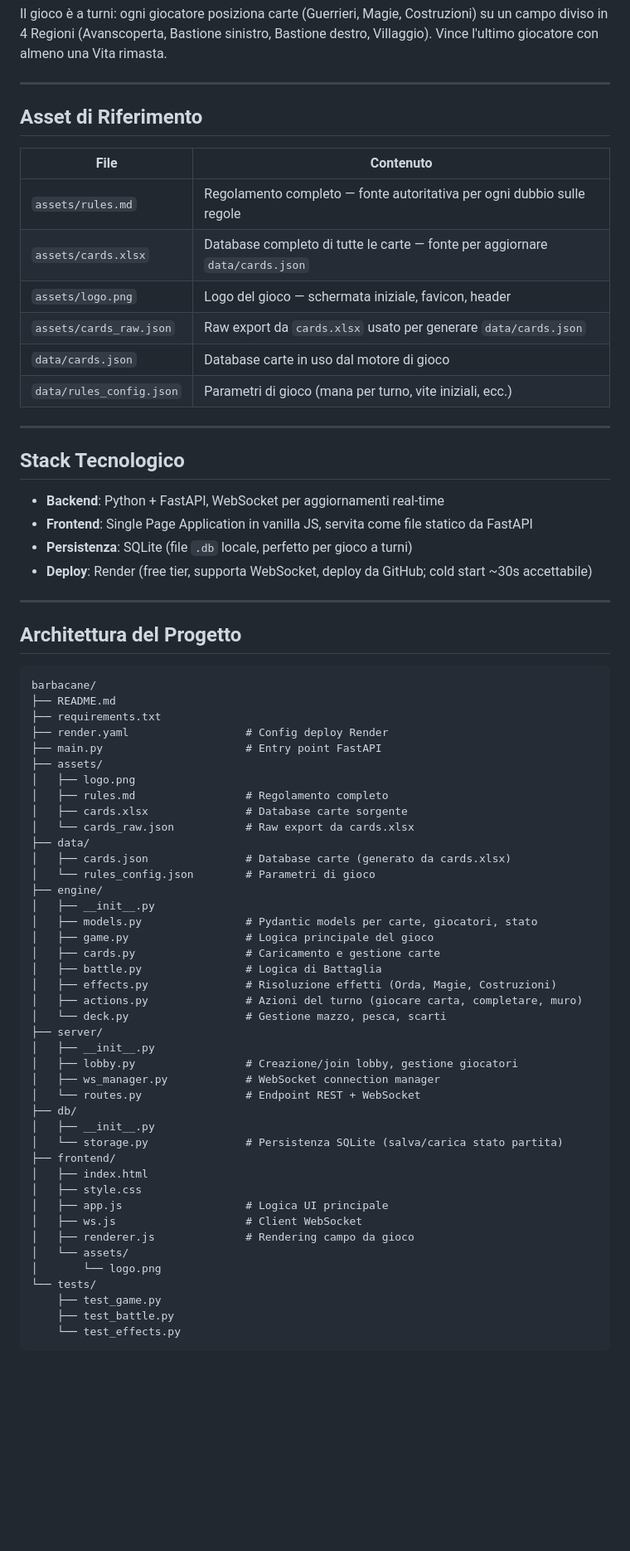
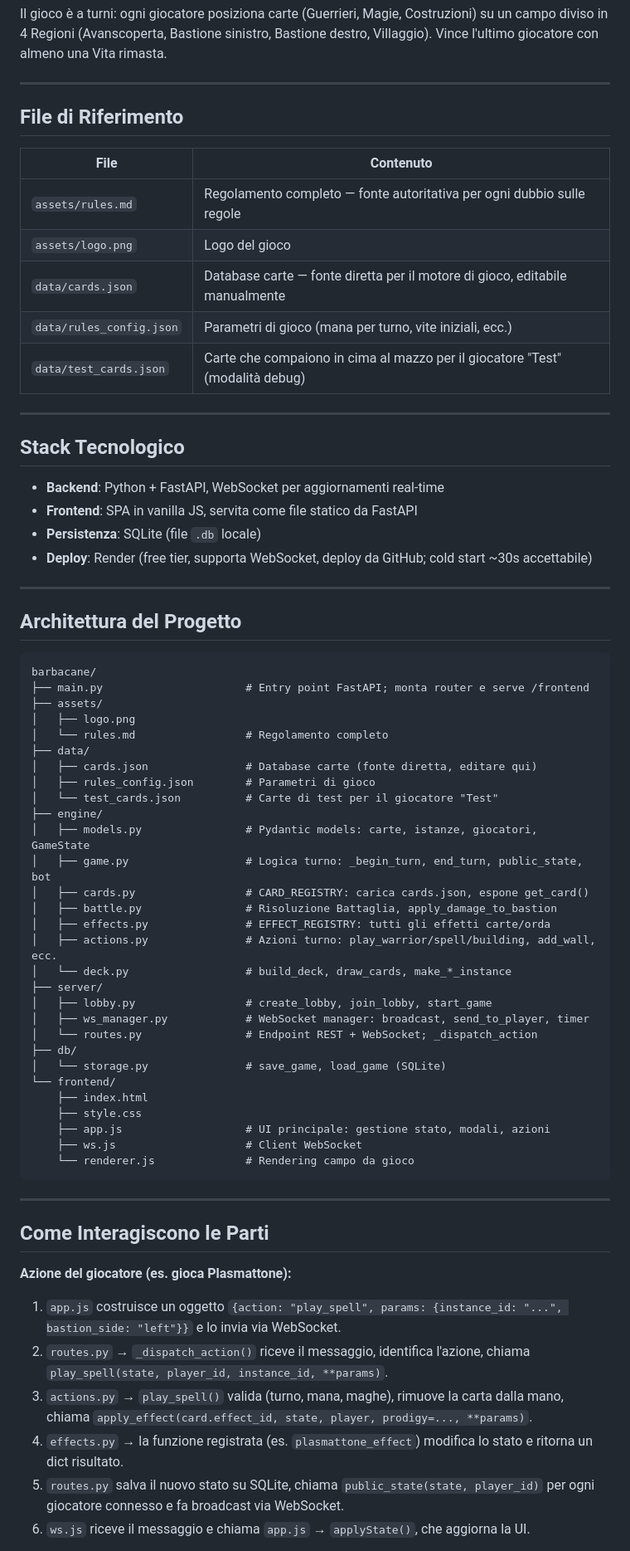
Before and after one commit to BertrandPouget/barbacane, a Markdown page: CLAUDE.md, the part around one of its changes. Shown at 83% size. Rendered like a GitHub page; blank space fills up the shorter version.

````diff
--- a/CLAUDE.md
+++ b/CLAUDE.md
@@ -8,24 +8,23 @@ Il gioco è a turni: ogni giocatore posiziona carte (Guerrieri, Magie, Costruzio
 
 ---
 
-## Asset di Riferimento
+## File di Riferimento
 
 | File | Contenuto |
 |---|---|
 | `assets/rules.md` | Regolamento completo — fonte autoritativa per ogni dubbio sulle regole |
-| `assets/cards.xlsx` | Database completo di tutte le carte — fonte per aggiornare `data/cards.json` |
-| `assets/logo.png` | Logo del gioco — schermata iniziale, favicon, header |
-| `assets/cards_raw.json` | Raw export da `cards.xlsx` usato per generare `data/cards.json` |
-| `data/cards.json` | Database carte in uso dal motore di gioco |
+| `assets/logo.png` | Logo del gioco |
+| `data/cards.json` | Database carte — fonte diretta per il motore di gioco, editabile manualmente |
 | `data/rules_config.json` | Parametri di gioco (mana per turno, vite iniziali, ecc.) |
+| `data/test_cards.json` | Carte che compaiono in cima al mazzo per il giocatore "Test" (modalità debug) |
 
 ---
 
 ## Stack Tecnologico
 
 - **Backend**: Python + FastAPI, WebSocket per aggiornamenti real-time
-- **Frontend**: Single Page Application in vanilla JS, servita come file statico da FastAPI
-- **Persistenza**: SQLite (file `.db` locale, perfetto per gioco a turni)
+- **Frontend**: SPA in vanilla JS, servita come file statico da FastAPI
+- **Persistenza**: SQLite (file `.db` locale)
 - **Deploy**: Render (free tier, supporta WebSocket, deploy da GitHub; cold start ~30s accettabile)
 
 ---
@@ -34,45 +33,46 @@ Il gioco è a turni: ogni giocatore posiziona carte (Guerrieri, Magie, Costruzio
 
 ```
 barbacane/
-├── README.md
-├── requirements.txt
-├── render.yaml                  # Config deploy Render
-├── main.py                      # Entry point FastAPI
+├── main.py                      # Entry point FastAPI; monta router e serve /frontend
 ├── assets/
 │   ├── logo.png
-│   ├── rules.md                 # Regolamento completo
-│   ├── cards.xlsx               # Database carte sorgente
-│   └── cards_raw.json           # Raw export da cards.xlsx
+│   └── rules.md                 # Regolamento completo
 ├── data/
-│   ├── cards.json               # Database carte (generato da cards.xlsx)
-│   └── rules_config.json        # Parametri di gioco
+│   ├── cards.json               # Database carte (fonte diretta, editare qui)
+│   ├── rules_config.json        # Parametri di gioco
+│   └── test_cards.json          # Carte di test per il giocatore "Test"
 ├── engine/
-│   ├── __init__.py
-│   ├── models.py                # Pydantic models per carte, giocatori, stato
-│   ├── game.py                  # Logica principale del gioco
-│   ├── cards.py                 # Caricamento e gestione carte
-│   ├── battle.py                # Logica di Battaglia
-│   ├── effects.py               # Risoluzione effetti (Orda, Magie, Costruzioni)
-│   ├── actions.py               # Azioni del turno (giocare carta, completare, muro)
-│   └── deck.py                  # Gestione mazzo, pesca, scarti
+│   ├── models.py                # Pydantic models: carte, istanze, giocatori, GameState
+│   ├── game.py                  # Logica turno: _begin_turn, end_turn, public_state, bot
+│   ├── cards.py                 # CARD_REGISTRY: carica cards.json, espone get_card()
+│   ├── battle.py                # Risoluzione Battaglia, apply_damage_to_bastion
+│   ├── effects.py               # EFFECT_REGISTRY: tutti gli effetti carte/orda
+│   ├── actions.py               # Azioni turno: play_warrior/spell/building, add_wall, ecc.
+│   └── deck.py                  # build_deck, draw_cards, make_*_instance
 ├── server/
-│   ├── __init__.py
-│   ├── lobby.py                 # Creazione/join lobby, gestione giocatori
-│   ├── ws_manager.py            # WebSocket connection manager
-│   └── routes.py                # Endpoint REST + WebSocket
+│   ├── lobby.py                 # create_lobby, join_lobby, start_game
+│   ├── ws_manager.py            # WebSocket manager: broadcast, send_to_player, timer
+│   └── routes.py                # Endpoint REST + WebSocket; _dispatch_action
 ├── db/
-│   ├── __init__.py
-│   └── storage.py               # Persistenza SQLite (salva/carica stato partita)
-├── frontend/
-│   ├── index.html
-│   ├── style.css
-│   ├── app.js                   # Logica UI principale
-│   ├── ws.js                    # Client WebSocket
-│   ├── renderer.js              # Rendering campo da gioco
-│   └── assets/
-│       └── logo.png
-└── tests/
-    ├── test_game.py
-    ├── test_battle.py
-    └── test_effects.py
+│   └── storage.py               # save_game, load_game (SQLite)
+└── frontend/
+    ├── index.html
+    ├── style.css
+    ├── app.js                   # UI principale: gestione stato, modali, azioni
+    ├── ws.js                    # Client WebSocket
+    └── renderer.js              # Rendering campo da gioco
 ```
+
+---
+
+## Come Interagiscono le Parti
+
+**Azione del giocatore (es. gioca Plasmattone):**
+
+1. `app.js` costruisce un oggetto `{action: "play_spell", params: {instance_id: "...", bastion_side: "left"}}` e lo invia via WebSocket.
+2. `routes.py` → `_dispatch_action()` riceve il messaggio, identifica l'azione, chiama `play_spell(state, player_id, instance_id, **params)`.
+3. `actions.py` → `play_spell()` valida (turno, mana, maghe), rimuove la carta dalla mano, chiama `apply_effect(card.effect_id, state, player, prodigy=..., **params)`.
+4. `effects.py` → la funzione registrata (es. `plasmattone_effect`) modifica lo stato e ritorna un dict risultato.
+5. `routes.py` salva il nuovo stato su SQLite, chiama `public_state(state, player_id)` per ogni giocatore connesso e fa broadcast via WebSocket.
+6. `ws.js` riceve il messaggio e chiama `app.js` → `applyState()`, che aggiorna la UI.
+
````
Also changed, not shown: other parts of CLAUDE.md (+195 -227 lines).
